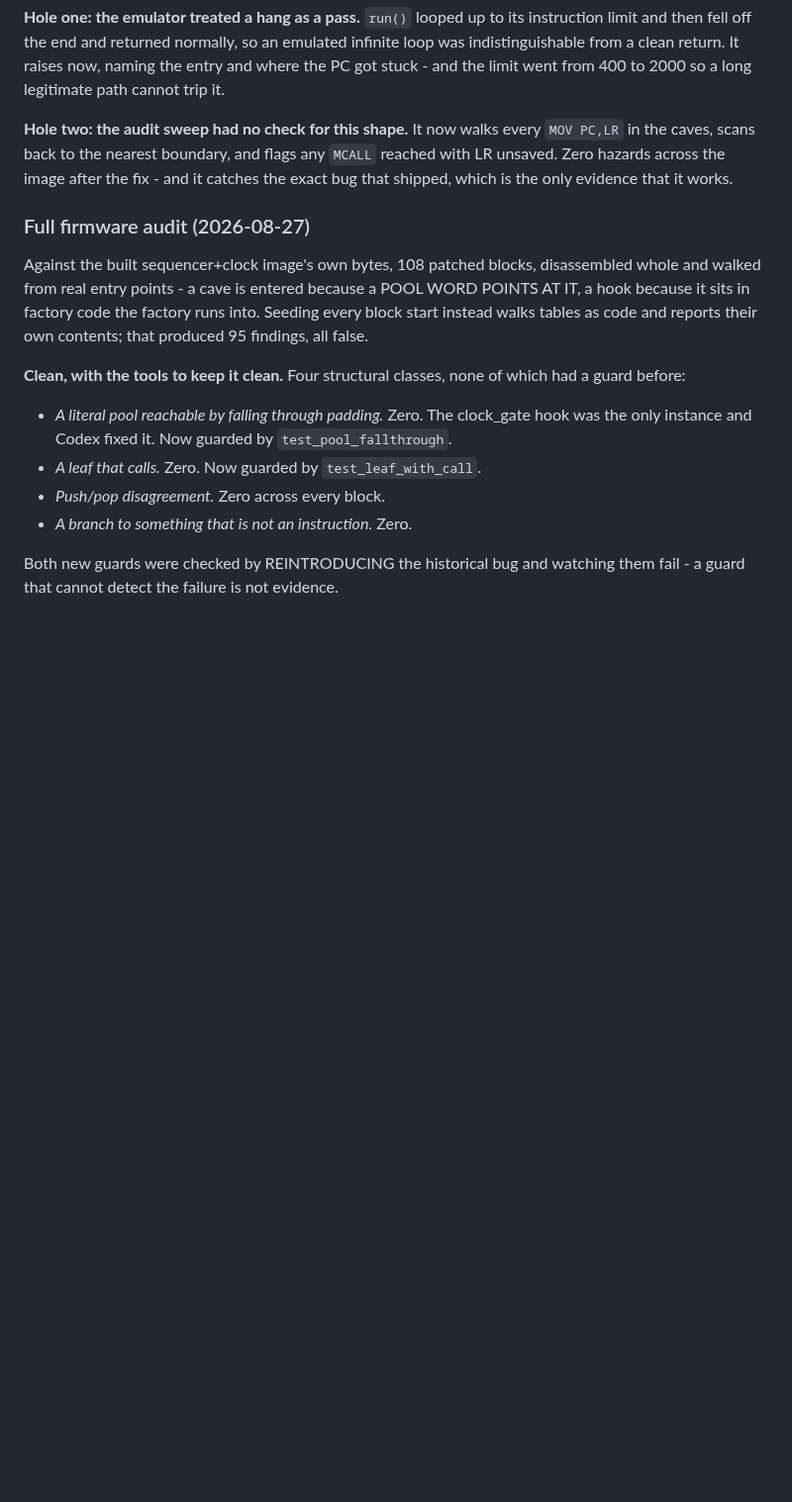
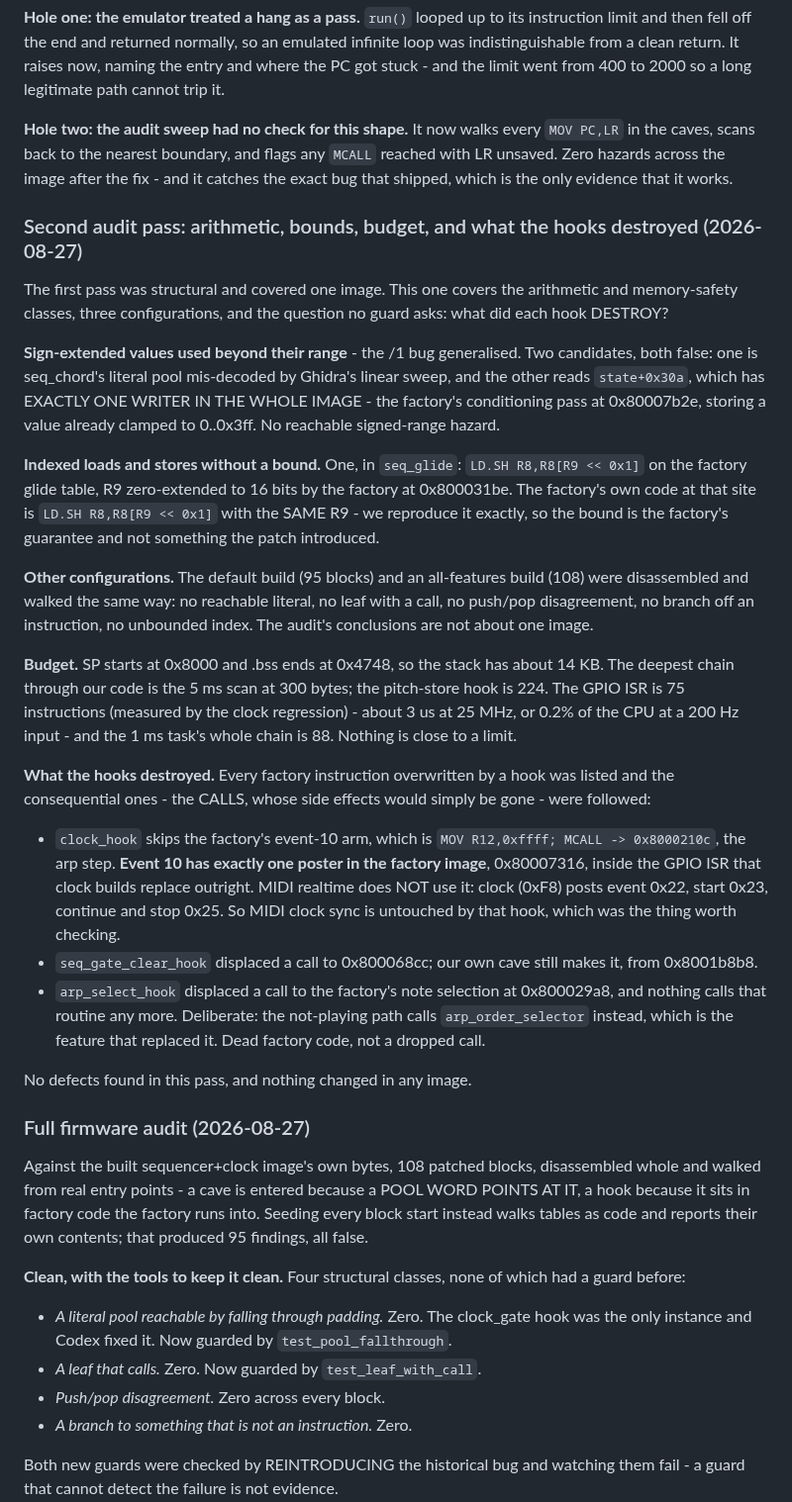
Before and after one commit to triglav-modular/218e-Rewired, a Markdown page: docs/PLAN-2.0.md, the part around the change. Shown at 99% size. Drawn GitHub-style; blank space fills up the shorter version.

Commit message:
Second audit pass: arithmetic, bounds, budget, and what the hooks destroyed
The first pass was structural and covered one image.  This one takes the
arithmetic and memory-safety classes, three configurations, and the question
no guard asks - what did each hook DESTROY?

The /1 bug generalised, a sign-extended value used past its range: two
candidates, both false.  One is seq_chord's literal pool mis-decoded by the
linear sweep; the other reads state+0x30a, which has exactly one writer in
the whole image - the factory's conditioning pass, already clamped to 0x3ff.

One indexed access without a visible bound, in seq_glide.  The factory's own
code at that site performs the identical indexed load with the identical
register, so the bound is the factory's guarantee, faithfully reproduced.

The default and all-features builds were disassembled and walked the same way
as the sequencer+clock one: clean on every structural class and on bounds.

Budget: the stack has ~14 KB and our deepest chain uses 300 bytes.  The GPIO
ISR is 75 instructions, about 0.2% of the CPU at a 200 Hz input.

And the hooks.  Every overwritten factory instruction was listed and the
calls followed, because a lost call is a lost side effect.  The one worth
chasing was clock_hook skipping the factory's event-10 arm - which is the arp
step.  Event 10 has exactly ONE poster in the factory image, inside the GPIO
ISR that clock builds replace outright; MIDI realtime posts 0x22 for clock,
0x23 for start, 0x25 for continue and stop, so MIDI sync is untouched.  The
gate-clear hook's displaced call is still made from our own cave.  The
select hook's displaced routine is dead on purpose - arp_order_selector is
the feature that replaced it.

No defects found, and no image changed: the golden is still 75346227.

Co-Authored-By: Claude Opus 5 <noreply@anthropic.com>

```diff
--- a/docs/PLAN-2.0.md
+++ b/docs/PLAN-2.0.md
@@ -732,6 +732,57 @@ flags any `MCALL` reached with LR unsaved.  Zero hazards across the image
 after the fix - and it catches the exact bug that shipped, which is the only
 evidence that it works.
 
+### Second audit pass: arithmetic, bounds, budget, and what the hooks destroyed (2026-08-27)
+
+The first pass was structural and covered one image.  This one covers the
+arithmetic and memory-safety classes, three configurations, and the question
+no guard asks: what did each hook DESTROY?
+
+**Sign-extended values used beyond their range** - the /1 bug generalised.
+Two candidates, both false: one is seq_chord's literal pool mis-decoded by
+Ghidra's linear sweep, and the other reads `state+0x30a`, which has EXACTLY
+ONE WRITER IN THE WHOLE IMAGE - the factory's conditioning pass at
+0x80007b2e, storing a value already clamped to 0..0x3ff.  No reachable
+signed-range hazard.
+
+**Indexed loads and stores without a bound.**  One, in `seq_glide`:
+`LD.SH R8,R8[R9 << 0x1]` on the factory glide table, R9 zero-extended to 16
+bits by the factory at 0x800031be.  The factory's own code at that site is
+`LD.SH R8,R8[R9 << 0x1]` with the SAME R9 - we reproduce it exactly, so the
+bound is the factory's guarantee and not something the patch introduced.
+
+**Other configurations.**  The default build (95 blocks) and an
+all-features build (108) were disassembled and walked the same way: no
+reachable literal, no leaf with a call, no push/pop disagreement, no branch
+off an instruction, no unbounded index.  The audit's conclusions are not
+about one image.
+
+**Budget.**  SP starts at 0x8000 and .bss ends at 0x4748, so the stack has
+about 14 KB.  The deepest chain through our code is the 5 ms scan at 300
+bytes; the pitch-store hook is 224.  The GPIO ISR is 75 instructions
+(measured by the clock regression) - about 3 us at 25 MHz, or 0.2% of the CPU
+at a 200 Hz input - and the 1 ms task's whole chain is 88.  Nothing is close
+to a limit.
+
+**What the hooks destroyed.**  Every factory instruction overwritten by a
+hook was listed and the consequential ones - the CALLS, whose side effects
+would simply be gone - were followed:
+
+- `clock_hook` skips the factory's event-10 arm, which is
+  `MOV R12,0xffff; MCALL -> 0x8000210c`, the arp step.  **Event 10 has
+  exactly one poster in the factory image**, 0x80007316, inside the GPIO ISR
+  that clock builds replace outright.  MIDI realtime does NOT use it: clock
+  (0xF8) posts event 0x22, start 0x23, continue and stop 0x25.  So MIDI
+  clock sync is untouched by that hook, which was the thing worth checking.
+- `seq_gate_clear_hook` displaced a call to 0x800068cc; our own cave still
+  makes it, from 0x8001b8b8.
+- `arp_select_hook` displaced a call to the factory's note selection at
+  0x800029a8, and nothing calls that routine any more.  Deliberate: the
+  not-playing path calls `arp_order_selector` instead, which is the feature
+  that replaced it.  Dead factory code, not a dropped call.
+
+No defects found in this pass, and nothing changed in any image.
+
 ### Full firmware audit (2026-08-27)
 
 Against the built sequencer+clock image's own bytes, 108 patched blocks,
```
